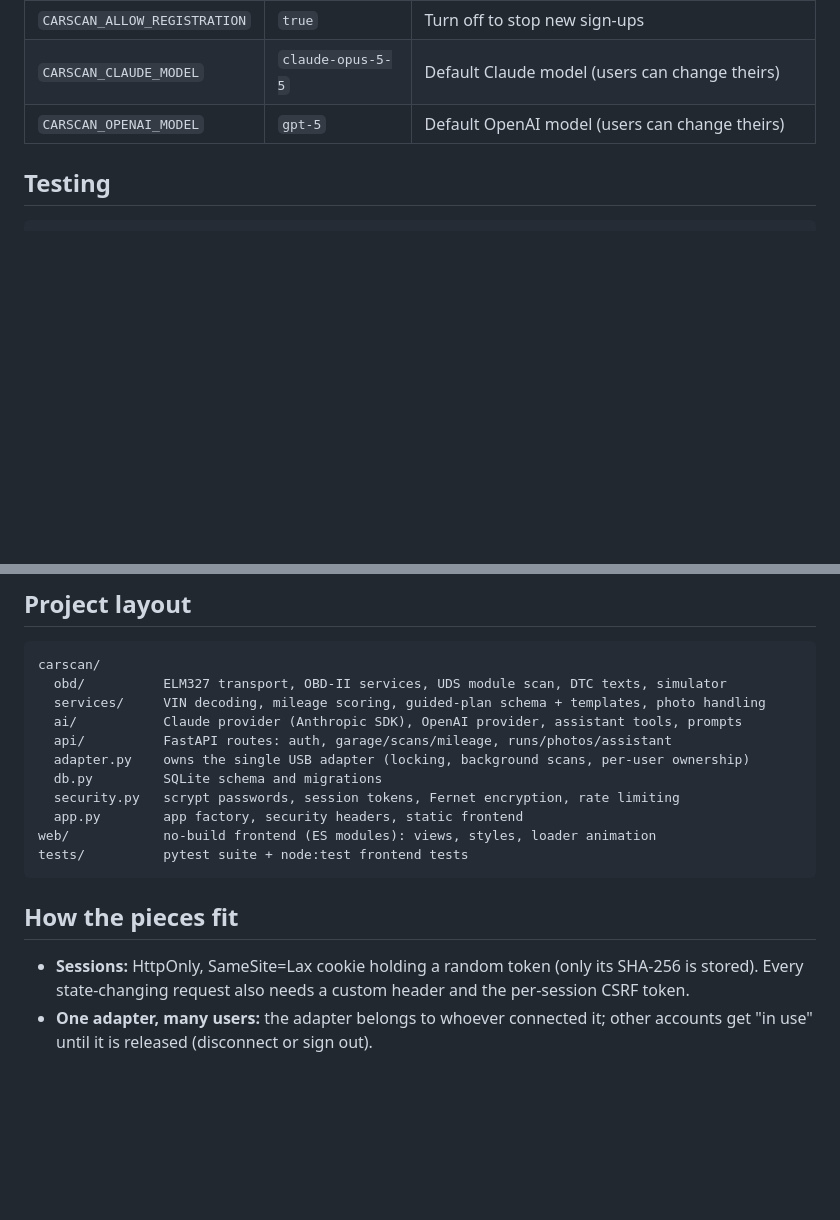
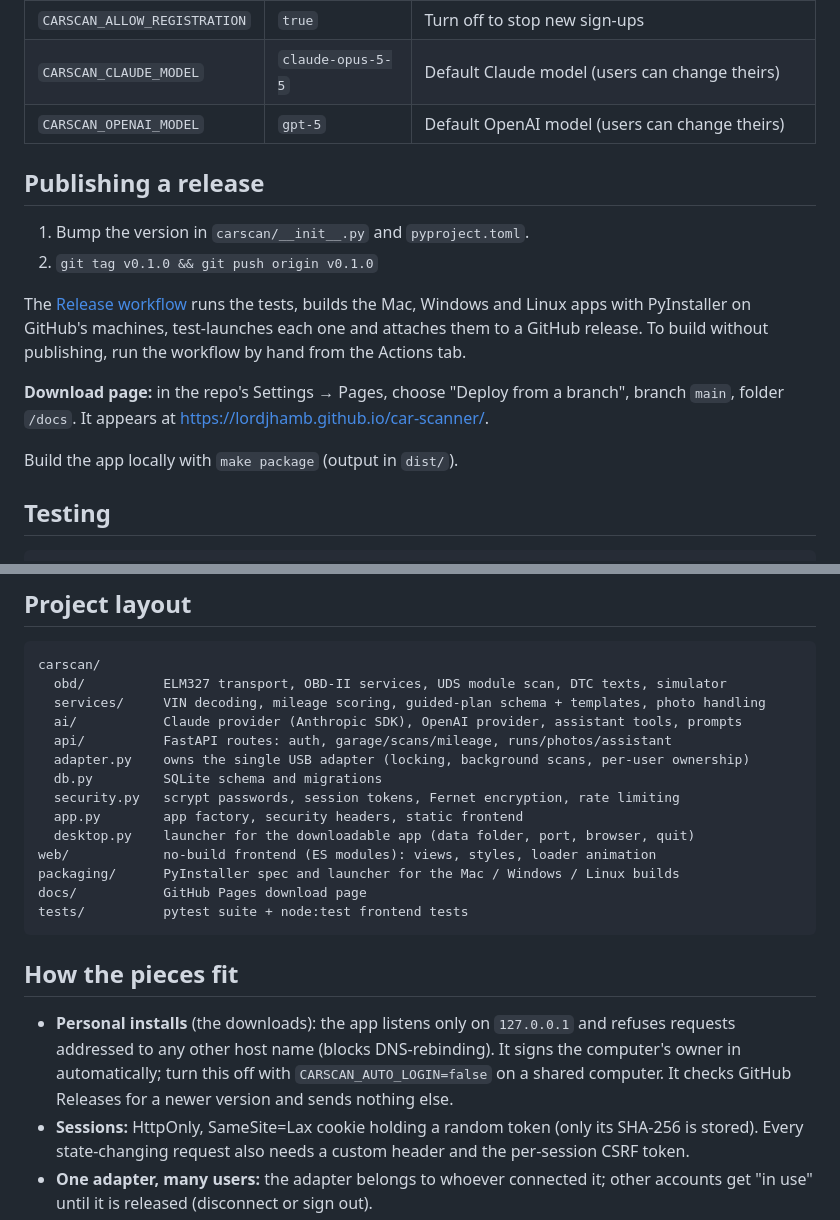
Before and after one commit to lordjhamb/car-scanner, a Markdown page: README.md, 2 parts joined by grey strips. Rendered like a GitHub page; blank space fills up the shorter version.

````diff
--- a/README.md
+++ b/README.md
@@ -49,6 +71,20 @@ Settings are environment variables; see [`.env.example`](.env.example). In produ
 | `CARSCAN_ALLOW_REGISTRATION` | `true` | Turn off to stop new sign-ups |
 | `CARSCAN_CLAUDE_MODEL` | `claude-opus-5-5` | Default Claude model (users can change theirs) |
 | `CARSCAN_OPENAI_MODEL` | `gpt-5` | Default OpenAI model (users can change theirs) |
+
+## Publishing a release
+
+1. Bump the version in `carscan/__init__.py` and `pyproject.toml`.
+2. `git tag v0.1.0 && git push origin v0.1.0`
+
+The [Release workflow](.github/workflows/release.yml) runs the tests, builds the Mac, Windows and Linux
+apps with PyInstaller on GitHub's machines, test-launches each one and attaches them to a GitHub release.
+To build without publishing, run the workflow by hand from the Actions tab.
+
+**Download page:** in the repo's Settings → Pages, choose "Deploy from a branch", branch `main`, folder `/docs`.
+It appears at https://lordjhamb.github.io/car-scanner/.
+
+Build the app locally with `make package` (output in `dist/`).
 
 ## Testing
 
@@ -73,12 +109,19 @@ carscan/
   db.py         SQLite schema and migrations
   security.py   scrypt passwords, session tokens, Fernet encryption, rate limiting
   app.py        app factory, security headers, static frontend
+  desktop.py    launcher for the downloadable app (data folder, port, browser, quit)
 web/            no-build frontend (ES modules): views, styles, loader animation
+packaging/      PyInstaller spec and launcher for the Mac / Windows / Linux builds
+docs/           GitHub Pages download page
 tests/          pytest suite + node:test frontend tests
 ```
 
 ## How the pieces fit
 
+- **Personal installs** (the downloads): the app listens only on `127.0.0.1` and refuses requests addressed
+  to any other host name (blocks DNS-rebinding). It signs the computer's owner in automatically; turn this off
+  with `CARSCAN_AUTO_LOGIN=false` on a shared computer. It checks GitHub Releases for a newer version and
+  sends nothing else.
 - **Sessions:** HttpOnly, SameSite=Lax cookie holding a random token (only its SHA-256 is stored).
   Every state-changing request also needs a custom header and the per-session CSRF token.
 - **One adapter, many users:** the adapter belongs to whoever connected it; other accounts get
````
Also changed, not shown: other parts of README.md (+28 -6 lines), SECURITY.md (+3 -0 lines), docs/img/guided-test.png (added), docs/img/mileage-check.png (added), 16 other files.
